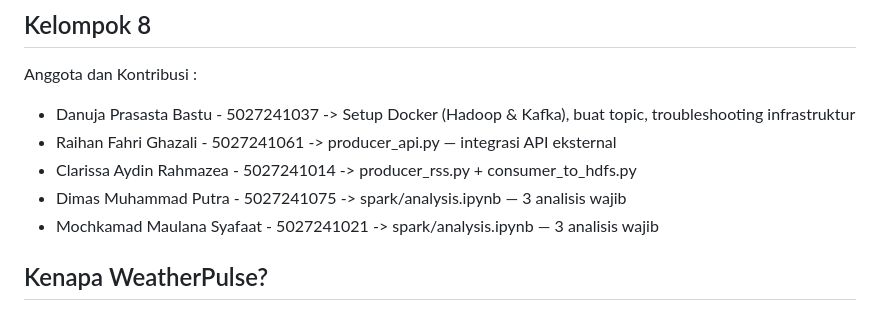
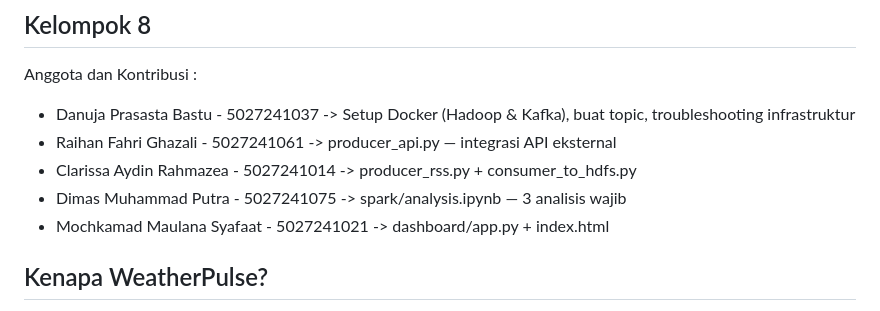
Before and after one commit to DanujaBastu/ETS-Bigdata, a Markdown page: README.md, the part around the change. Rendered like a GitHub page.

```diff
--- a/README.md
+++ b/README.md
@@ -5,7 +5,7 @@ Anggota dan Kontribusi :
 - Raihan Fahri Ghazali - 5027241061 -> producer_api.py — integrasi API eksternal
 - Clarissa Aydin Rahmazea - 5027241014 -> producer_rss.py + consumer_to_hdfs.py
 - Dimas Muhammad Putra - 5027241075 -> spark/analysis.ipynb — 3 analisis wajib
-- Mochkamad Maulana Syafaat - 5027241021 -> spark/analysis.ipynb — 3 analisis wajib
+- Mochkamad Maulana Syafaat - 5027241021 -> dashboard/app.py + index.html
 
 ## Kenapa WeatherPulse?
 Menurut kami, topik ini sangat relevan karena menawarkan representasi nyata dari penerapan Big Data untuk memecahkan masalah industri. Topik ini secara langsung menjawab tantangan geografis dan iklim Indonesia yang dinamis serta sulit diprediksi. Oleh karena itu, kehadiran sistem ini diharapkan dapat memfasilitasi pengambilan keputusan yang lebih akurat terkait keamanan rute pengiriman logistik darat, berdasarkan pantauan kondisi cuaca di kota-kota yang dilalui.
```
